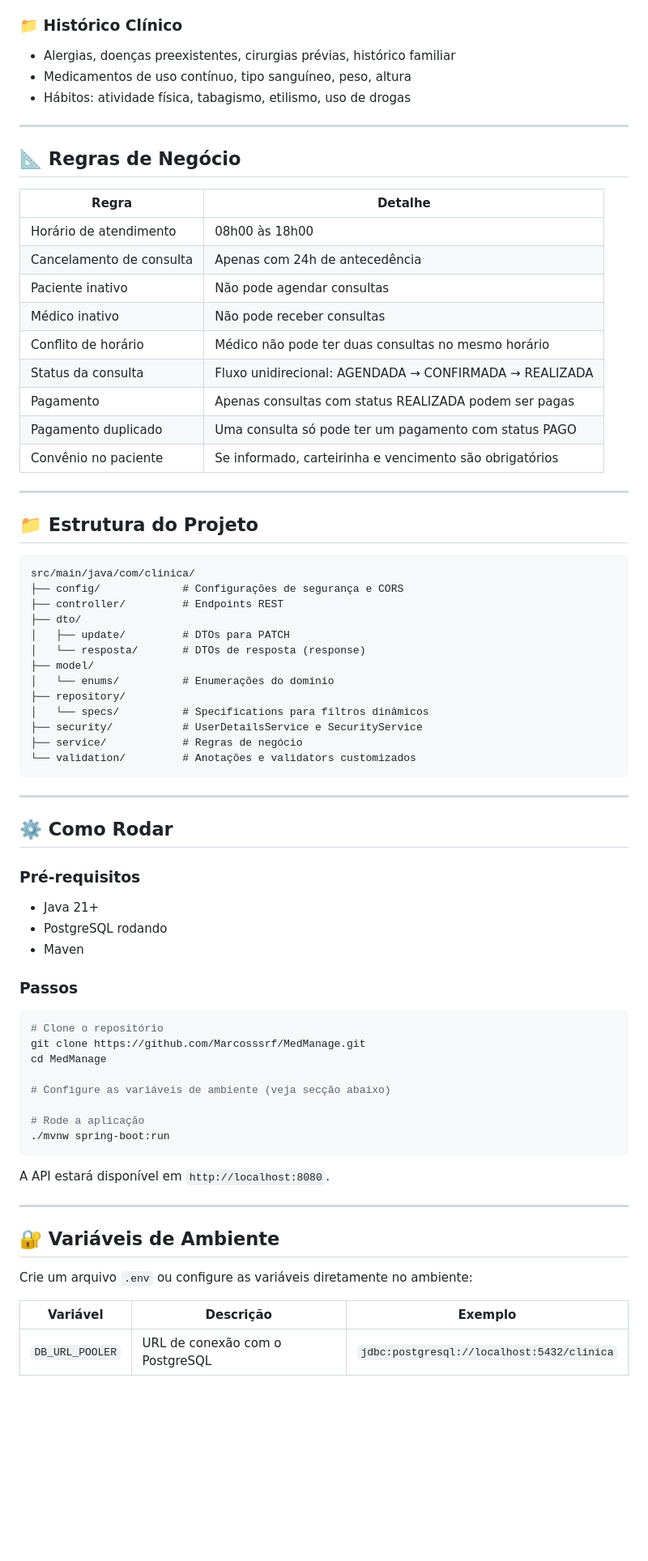
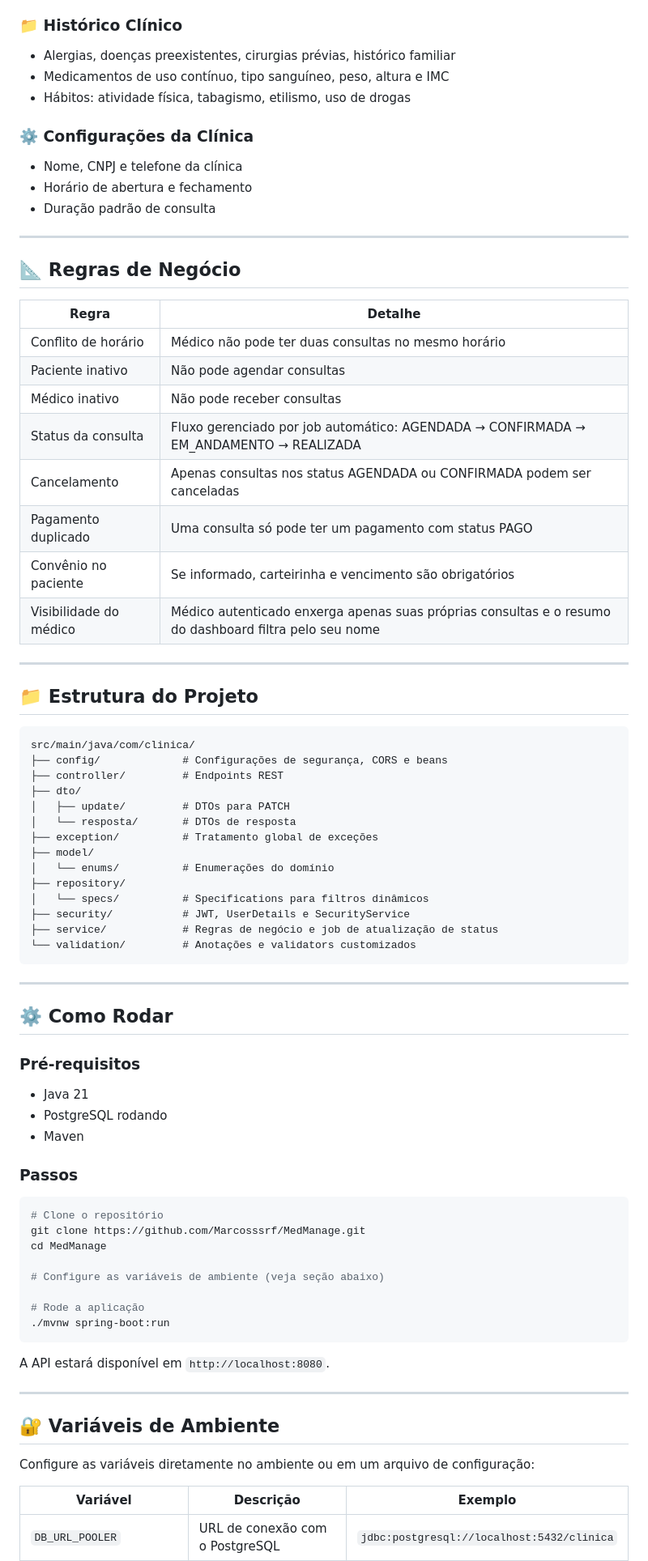
Before and after one commit to Marcosssrf/MedManage, a Markdown page: README.md, the part around one of its changes. Shown at 81% size. GitHub-like rendering; blank space fills up the shorter version.

````diff
--- a/README.md
+++ b/README.md
@@ -83,8 +87,13 @@ API REST completa para gerenciamento de clínicas médicas, desenvolvida com Spr
 
 ### 📁 Histórico Clínico
 - Alergias, doenças preexistentes, cirurgias prévias, histórico familiar
-- Medicamentos de uso contínuo, tipo sanguíneo, peso, altura
+- Medicamentos de uso contínuo, tipo sanguíneo, peso, altura e IMC
 - Hábitos: atividade física, tabagismo, etilismo, uso de drogas
+
+### ⚙️ Configurações da Clínica
+- Nome, CNPJ e telefone da clínica
+- Horário de abertura e fechamento
+- Duração padrão de consulta
 
 ---
 
@@ -92,15 +101,14 @@ API REST completa para gerenciamento de clínicas médicas, desenvolvida com Spr
 
 | Regra | Detalhe |
 |---|---|
-| Horário de atendimento | 08h00 às 18h00 |
-| Cancelamento de consulta | Apenas com 24h de antecedência |
+| Conflito de horário | Médico não pode ter duas consultas no mesmo horário |
 | Paciente inativo | Não pode agendar consultas |
 | Médico inativo | Não pode receber consultas |
-| Conflito de horário | Médico não pode ter duas consultas no mesmo horário |
-| Status da consulta | Fluxo unidirecional: AGENDADA → CONFIRMADA → REALIZADA |
-| Pagamento | Apenas consultas com status REALIZADA podem ser pagas |
+| Status da consulta | Fluxo gerenciado por job automático: AGENDADA → CONFIRMADA → EM_ANDAMENTO → REALIZADA |
+| Cancelamento | Apenas consultas nos status AGENDADA ou CONFIRMADA podem ser canceladas |
 | Pagamento duplicado | Uma consulta só pode ter um pagamento com status PAGO |
 | Convênio no paciente | Se informado, carteirinha e vencimento são obrigatórios |
+| Visibilidade do médico | Médico autenticado enxerga apenas suas próprias consultas e o resumo do dashboard filtra pelo seu nome |
 
 ---
 
@@ -108,17 +116,18 @@ API REST completa para gerenciamento de clínicas médicas, desenvolvida com Spr
 
 ```
 src/main/java/com/clinica/
-├── config/             # Configurações de segurança e CORS
+├── config/             # Configurações de segurança, CORS e beans
 ├── controller/         # Endpoints REST
 ├── dto/
 │   ├── update/         # DTOs para PATCH
-│   └── resposta/       # DTOs de resposta (response)
+│   └── resposta/       # DTOs de resposta
+├── exception/          # Tratamento global de exceções
 ├── model/
 │   └── enums/          # Enumerações do domínio
 ├── repository/
 │   └── specs/          # Specifications para filtros dinâmicos
-├── security/           # UserDetailsService e SecurityService
-├── service/            # Regras de negócio
+├── security/           # JWT, UserDetails e SecurityService
+├── service/            # Regras de negócio e job de atualização de status
 └── validation/         # Anotações e validators customizados
 ```
 
@@ -128,7 +137,7 @@ src/main/java/com/clinica/
 
 ### Pré-requisitos
 
-- Java 21+
+- Java 21
 - PostgreSQL rodando
 - Maven
 
@@ -139,7 +148,7 @@ src/main/java/com/clinica/
 git clone https://github.com/Marcosssrf/MedManage.git
 cd MedManage
 
-# Configure as variáveis de ambiente (veja secção abaixo)
+# Configure as variáveis de ambiente (veja seção abaixo)
 
 # Rode a aplicação
 ./mvnw spring-boot:run
@@ -151,7 +160,7 @@ A API estará disponível em `http://localhost:8080`.
 
 ## 🔐 Variáveis de Ambiente
 
-Crie um arquivo `.env` ou configure as variáveis diretamente no ambiente:
+Configure as variáveis diretamente no ambiente ou em um arquivo de configuração:
 
 | Variável | Descrição | Exemplo |
 |---|---|---|
````
Also changed, not shown: other parts of README.md (+56 -28 lines).
